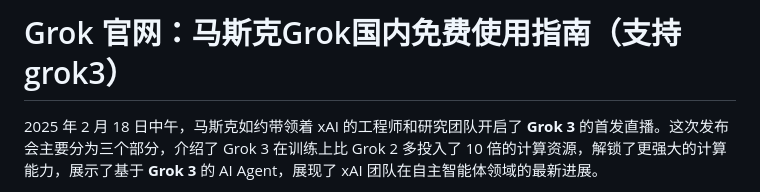
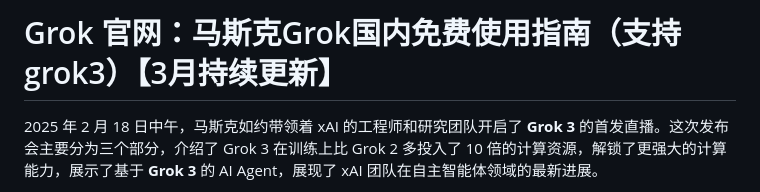
Before and after one commit to grok3-free/grok, a Markdown page: README.md, the part around the change. GitHub-like rendering.

```diff
--- a/README.md
+++ b/README.md
@@ -1,4 +1,4 @@
-# Grok 官网：马斯克Grok国内免费使用指南（支持grok3）
+# Grok 官网：马斯克Grok国内免费使用指南（支持grok3）【3月持续更新】
 
 2025 年 2 月 18 日中午，马斯克如约带领着 xAI 的工程师和研究团队开启了 **Grok 3** 的首发直播。这次发布会主要分为三个部分，介绍了 Grok 3 在训练上比 Grok 2 多投入了 10 倍的计算资源，解锁了更强大的计算能力，展示了基于 **Grok 3** 的 AI Agent，展现了 xAI 团队在自主智能体领域的最新进展。
 
```
